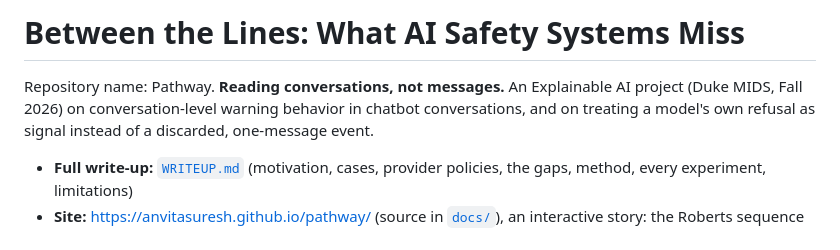
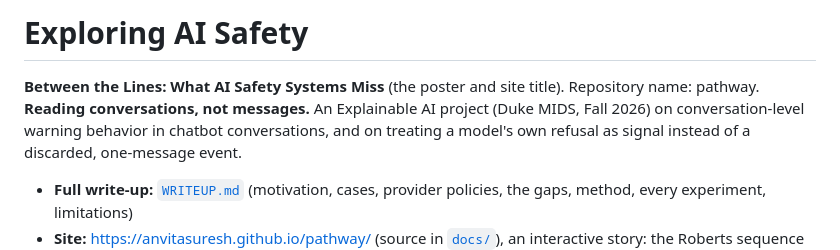
Before and after one commit to anvitasuresh/pathway, a Markdown page: README.md, the part around the change. Drawn GitHub-style.

Commit message:
README: title Exploring AI Safety

```diff
--- a/README.md
+++ b/README.md
@@ -1,6 +1,6 @@
-# Between the Lines: What AI Safety Systems Miss
+# Exploring AI Safety
 
-Repository name: Pathway. **Reading conversations, not messages.** An Explainable AI project (Duke MIDS, Fall 2026) on
+**Between the Lines: What AI Safety Systems Miss** (the poster and site title). Repository name: pathway. **Reading conversations, not messages.** An Explainable AI project (Duke MIDS, Fall 2026) on
 conversation-level warning behavior in chatbot conversations, and on treating a model's own
 refusal as signal instead of a discarded, one-message event.
 
```
